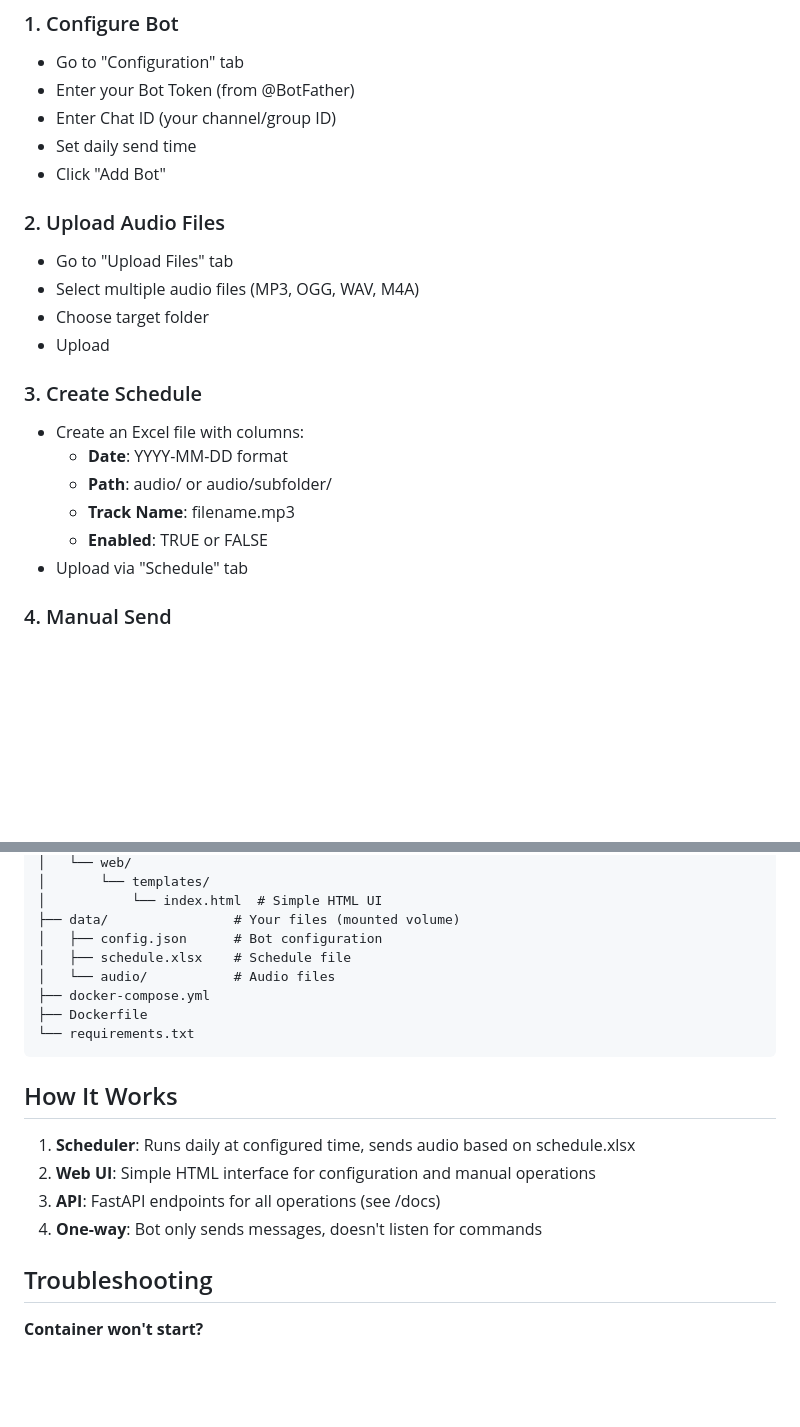
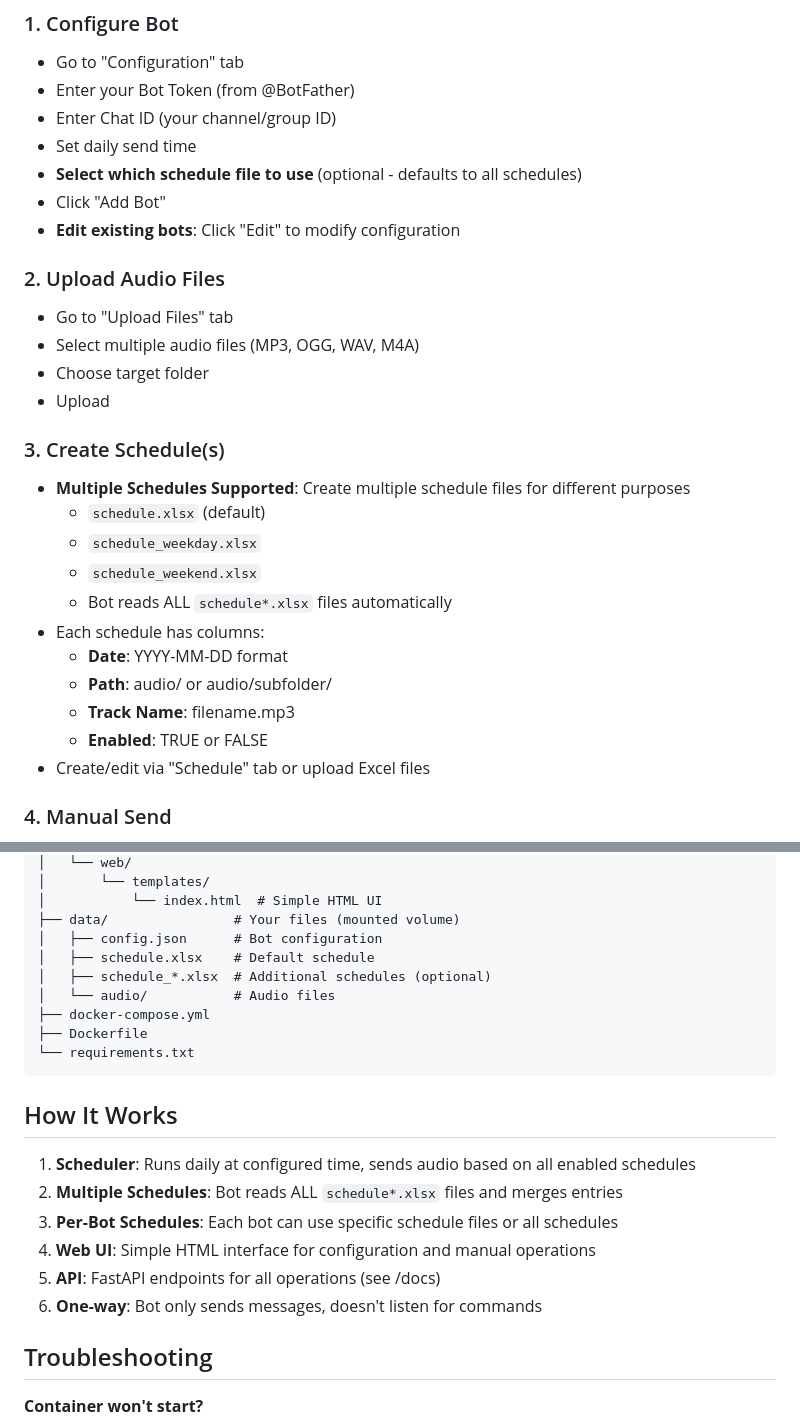
Before and after one commit to vj1701-dot/telegram-bot, a Markdown page: SIMPLE_SETUP.md, 2 parts joined by grey strips. Drawn GitHub-style; blank space fills up the shorter version.

Commit message:
Update SIMPLE_SETUP.md: Enhance schedule creation instructions and support for multiple schedule files

```diff
--- a/SIMPLE_SETUP.md
+++ b/SIMPLE_SETUP.md
@@ -28,7 +28,9 @@ docker-compose up -d --build
 - Enter your Bot Token (from @BotFather)
 - Enter Chat ID (your channel/group ID)
 - Set daily send time
+- **Select which schedule file to use** (optional - defaults to all schedules)
 - Click "Add Bot"
+- **Edit existing bots**: Click "Edit" to modify configuration
 
 ### 2. Upload Audio Files
 - Go to "Upload Files" tab
@@ -36,13 +38,18 @@ docker-compose up -d --build
 - Choose target folder
 - Upload
 
-### 3. Create Schedule
-- Create an Excel file with columns:
+### 3. Create Schedule(s)
+- **Multiple Schedules Supported**: Create multiple schedule files for different purposes
+  - `schedule.xlsx` (default)
+  - `schedule_weekday.xlsx`
+  - `schedule_weekend.xlsx`
+  - Bot reads ALL `schedule*.xlsx` files automatically
+- Each schedule has columns:
   - **Date**: YYYY-MM-DD format
   - **Path**: audio/ or audio/subfolder/
   - **Track Name**: filename.mp3
   - **Enabled**: TRUE or FALSE
-- Upload via "Schedule" tab
+- Create/edit via "Schedule" tab or upload Excel files
 
 ### 4. Manual Send
 - Go to "Manual Send" tab
@@ -63,7 +70,8 @@ telegram-audio-bot/
 │           └── index.html  # Simple HTML UI
 ├── data/                # Your files (mounted volume)
 │   ├── config.json      # Bot configuration
-│   ├── schedule.xlsx    # Schedule file
+│   ├── schedule.xlsx    # Default schedule
+│   ├── schedule_*.xlsx  # Additional schedules (optional)
 │   └── audio/           # Audio files
 ├── docker-compose.yml
 ├── Dockerfile
@@ -72,10 +80,12 @@ telegram-audio-bot/
 
 ## How It Works
 
-1. **Scheduler**: Runs daily at configured time, sends audio based on schedule.xlsx
-2. **Web UI**: Simple HTML interface for configuration and manual operations
-3. **API**: FastAPI endpoints for all operations (see /docs)
-4. **One-way**: Bot only sends messages, doesn't listen for commands
+1. **Scheduler**: Runs daily at configured time, sends audio based on all enabled schedules
+2. **Multiple Schedules**: Bot reads ALL `schedule*.xlsx` files and merges entries
+3. **Per-Bot Schedules**: Each bot can use specific schedule files or all schedules
+4. **Web UI**: Simple HTML interface for configuration and manual operations
+5. **API**: FastAPI endpoints for all operations (see /docs)
+6. **One-way**: Bot only sends messages, doesn't listen for commands
 
 ## Troubleshooting
 
```
